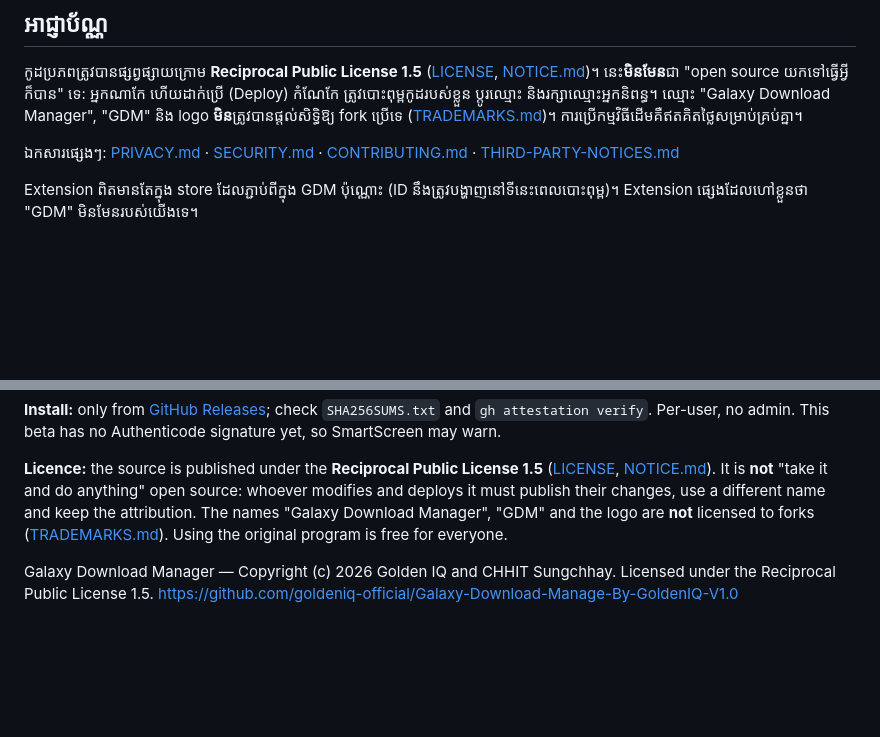
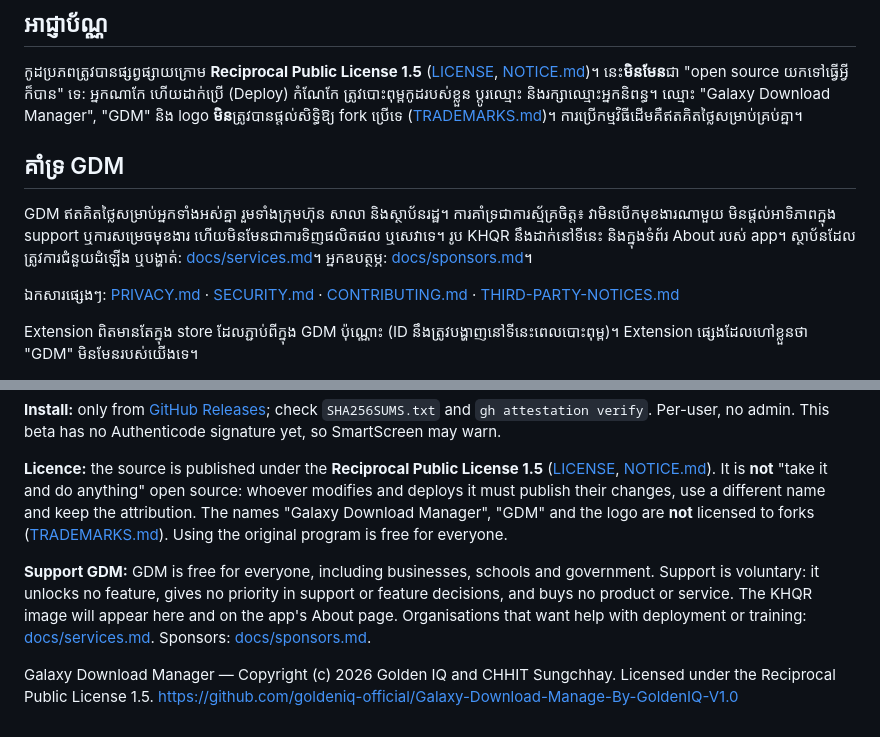
Before and after one commit to goldeniq-official/Galaxy-Download-Manage-By-GoldenIQ-V1.0, a Markdown page: README.md, 2 parts joined by grey strips. GitHub-like rendering; blank space fills up the shorter version.

```diff
--- a/README.md
+++ b/README.md
@@ -24,6 +24,12 @@ GDM ជាកម្មវិធីគ្រប់គ្រងការទាញ
 
 កូដប្រភពត្រូវបានផ្សព្វផ្សាយក្រោម **Reciprocal Public License 1.5** ([LICENSE](LICENSE), [NOTICE.md](NOTICE.md))។ នេះ**មិនមែន**ជា "open source យកទៅធ្វើអ្វីក៏បាន" ទេ: អ្នកណាកែ ហើយដាក់ប្រើ (Deploy) កំណែកែ ត្រូវបោះពុម្ពកូដរបស់ខ្លួន ប្ដូរឈ្មោះ និងរក្សាឈ្មោះអ្នកនិពន្ធ។ ឈ្មោះ "Galaxy Download Manager", "GDM" និង logo **មិន**ត្រូវបានផ្ដល់សិទ្ធិឱ្យ fork ប្រើទេ ([TRADEMARKS.md](TRADEMARKS.md))។ ការប្រើកម្មវិធីដើមគឺឥតគិតថ្លៃសម្រាប់គ្រប់គ្នា។
 
+## គាំទ្រ GDM
+
+GDM ឥតគិតថ្លៃសម្រាប់អ្នកទាំងអស់គ្នា រួមទាំងក្រុមហ៊ុន សាលា និងស្ថាប័នរដ្ឋ។ ការគាំទ្រជាការស្ម័គ្រចិត្ត៖ វាមិនបើកមុខងារណាមួយ មិនផ្ដល់អាទិភាពក្នុង support ឬការសម្រេចមុខងារ ហើយមិនមែនជាការទិញផលិតផល ឬសេវាទេ។ រូប KHQR នឹងដាក់នៅទីនេះ និងក្នុងទំព័រ About របស់ app។ ស្ថាប័នដែលត្រូវការជំនួយដំឡើង ឬបង្ហាត់: [docs/services.md](docs/services.md)។ អ្នកឧបត្ថម្ភ: [docs/sponsors.md](docs/sponsors.md)។
+<!-- KHQR: put the owner's image at src/assets/khqr.png (the About page picks it up at build time) and add here:
+<img src="src/assets/khqr.png" alt="KHQR គាំទ្រ GDM / Support GDM" width="220"> -->
+
 ឯកសារផ្សេងៗ: [PRIVACY.md](PRIVACY.md) · [SECURITY.md](SECURITY.md) · [CONTRIBUTING.md](CONTRIBUTING.md) · [THIRD-PARTY-NOTICES.md](THIRD-PARTY-NOTICES.md)
 
 Extension ពិតមានតែក្នុង store ដែលភ្ជាប់ពីក្នុង GDM ប៉ុណ្ណោះ (ID នឹងត្រូវបង្ហាញនៅទីនេះពេលបោះពុម្ព)។ Extension ផ្សេងដែលហៅខ្លួនថា "GDM" មិនមែនរបស់យើងទេ។
@@ -43,4 +49,6 @@ GDM is a Windows download manager that is free for everyone (companies, schools
 
 **Licence:** the source is published under the **Reciprocal Public License 1.5** ([LICENSE](LICENSE), [NOTICE.md](NOTICE.md)). It is **not** "take it and do anything" open source: whoever modifies and deploys it must publish their changes, use a different name and keep the attribution. The names "Galaxy Download Manager", "GDM" and the logo are **not** licensed to forks ([TRADEMARKS.md](TRADEMARKS.md)). Using the original program is free for everyone.
 
+**Support GDM:** GDM is free for everyone, including businesses, schools and government. Support is voluntary: it unlocks no feature, gives no priority in support or feature decisions, and buys no product or service. The KHQR image will appear here and on the app's About page. Organisations that want help with deployment or training: [docs/services.md](docs/services.md). Sponsors: [docs/sponsors.md](docs/sponsors.md).
+
 Galaxy Download Manager — Copyright (c) 2026 Golden IQ and CHHIT Sungchhay. Licensed under the Reciprocal Public License 1.5. https://github.com/goldeniq-official/Galaxy-Download-Manage-By-GoldenIQ-V1.0
```
Also changed, not shown: PRIVACY.md (+4 -0 lines), docs/decisions.md (+3 -0 lines), docs/evidence/G8.md (added, +50 -0 lines), docs/services.md (added, +98 -0 lines), docs/sponsors.md (added, +58 -0 lines), docs/evidence/g7-shots/set-about-km-dark.png (added), docs/evidence/g7-shots/set-about-km-light.png (added), 7 other files.
